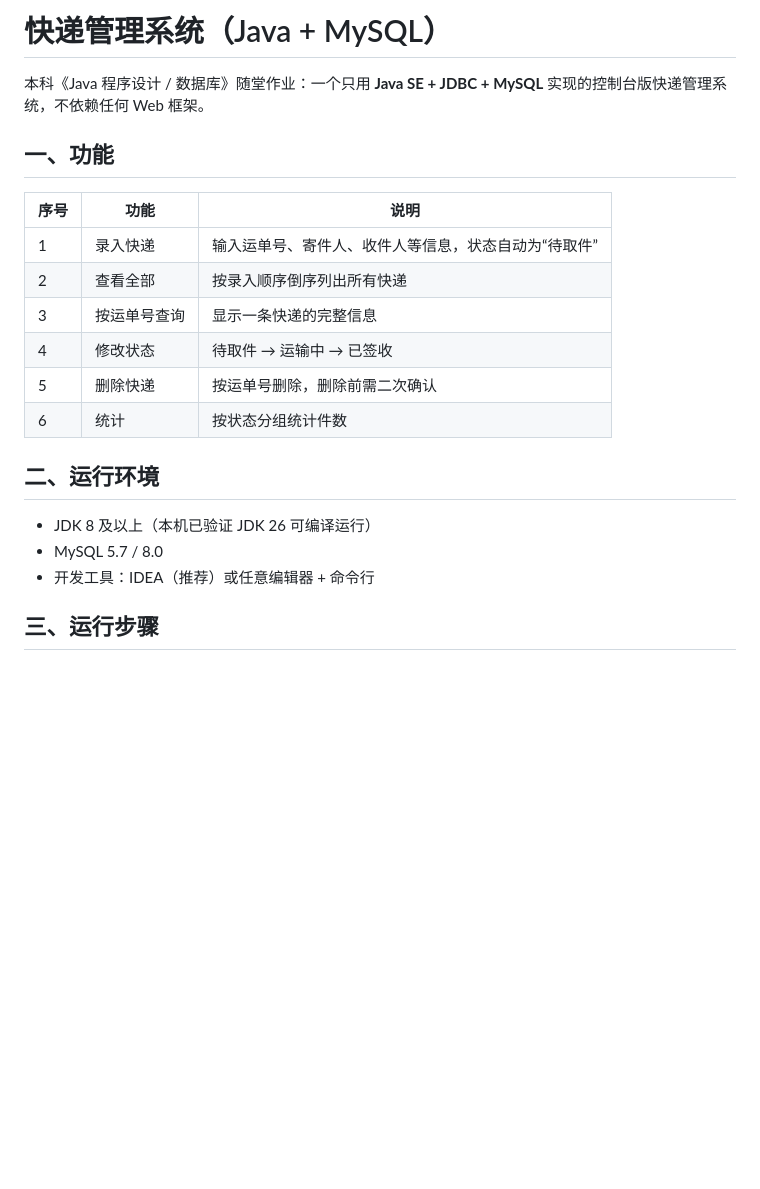
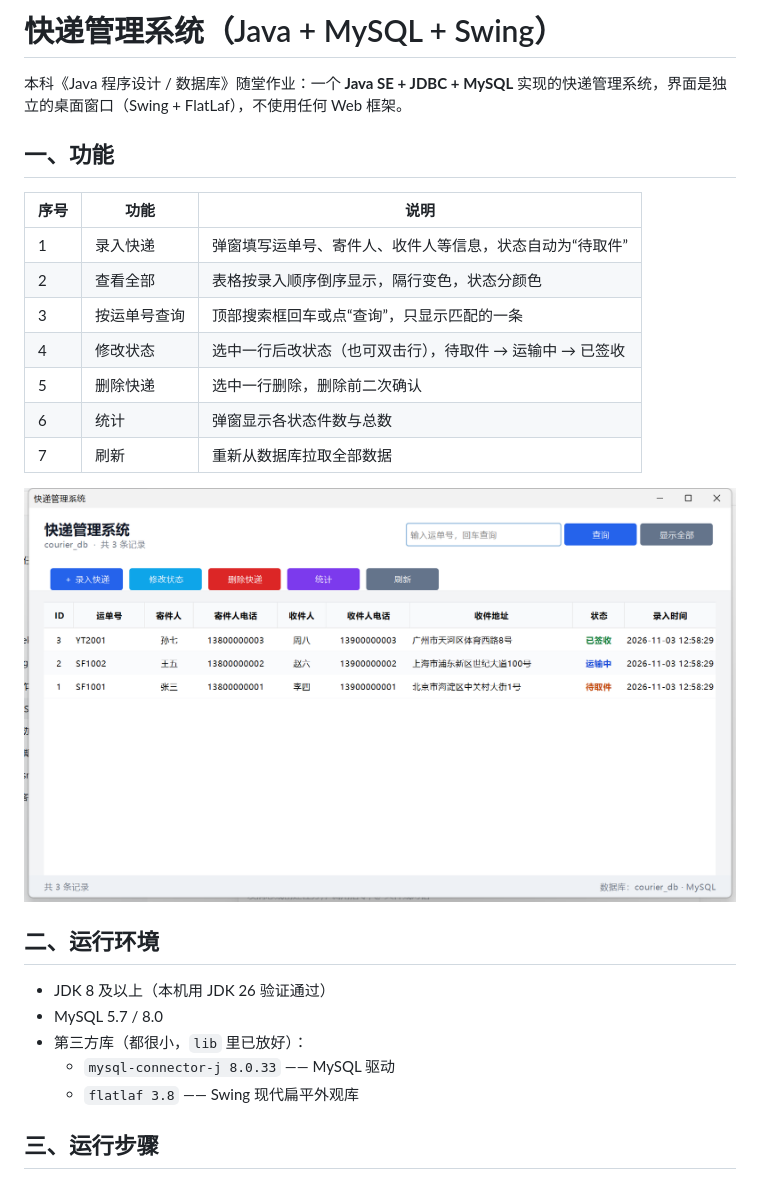
Before and after one commit to Yukki1208/courier-system, a Markdown page: README.md, the part around one of its changes. Drawn GitHub-style; pictures changed too: 界面预览.png (added); blank space fills up the shorter version.

```diff
--- a/README.md
+++ b/README.md
@@ -1,23 +1,28 @@
-# 快递管理系统（Java + MySQL）
+# 快递管理系统（Java + MySQL + Swing）
 
-本科《Java 程序设计 / 数据库》随堂作业：一个只用 **Java SE + JDBC + MySQL** 实现的控制台版快递管理系统，不依赖任何 Web 框架。
+本科《Java 程序设计 / 数据库》随堂作业：一个 **Java SE + JDBC + MySQL** 实现的快递管理系统，界面是独立的桌面窗口（Swing + FlatLaf），不使用任何 Web 框架。
 
 ## 一、功能
 
 | 序号 | 功能 | 说明 |
 | --- | --- | --- |
-| 1 | 录入快递 | 输入运单号、寄件人、收件人等信息，状态自动为“待取件” |
-| 2 | 查看全部 | 按录入顺序倒序列出所有快递 |
-| 3 | 按运单号查询 | 显示一条快递的完整信息 |
-| 4 | 修改状态 | 待取件 → 运输中 → 已签收 |
-| 5 | 删除快递 | 按运单号删除，删除前需二次确认 |
-| 6 | 统计 | 按状态分组统计件数 |
+| 1 | 录入快递 | 弹窗填写运单号、寄件人、收件人等信息，状态自动为“待取件” |
+| 2 | 查看全部 | 表格按录入顺序倒序显示，隔行变色，状态分颜色 |
+| 3 | 按运单号查询 | 顶部搜索框回车或点“查询”，只显示匹配的一条 |
+| 4 | 修改状态 | 选中一行后改状态（也可双击行），待取件 → 运输中 → 已签收 |
+| 5 | 删除快递 | 选中一行删除，删除前二次确认 |
+| 6 | 统计 | 弹窗显示各状态件数与总数 |
+| 7 | 刷新 | 重新从数据库拉取全部数据 |
+
+![界面预览](界面预览.png)
 
 ## 二、运行环境
 
-- JDK 8 及以上（本机已验证 JDK 26 可编译运行）
+- JDK 8 及以上（本机用 JDK 26 验证通过）
 - MySQL 5.7 / 8.0
-- 开发工具：IDEA（推荐）或任意编辑器 + 命令行
+- 第三方库（都很小，`lib` 里已放好）：
+  - `mysql-connector-j 8.0.33` —— MySQL 驱动
+  - `flatlaf 3.8` —— Swing 现代扁平外观库
 
 ## 三、运行步骤
 
```
Also changed, not shown: other parts of README.md (+38 -21 lines), 5 other files.
